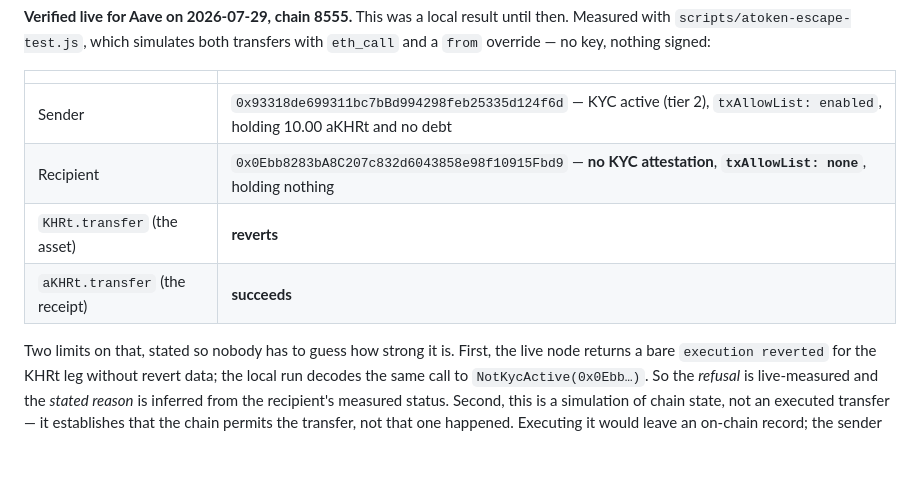
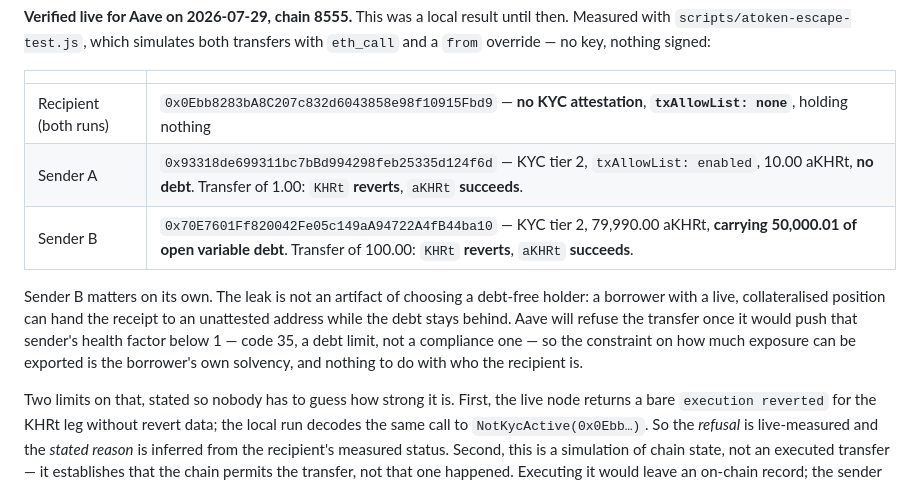
Before and after one commit to sengtha/CSB, a Markdown page: docs/defi.md, the part around the change. Drawn GitHub-style; blank space fills up the shorter version.

```diff
--- a/docs/defi.md
+++ b/docs/defi.md
@@ -134,10 +134,16 @@ transfers with `eth_call` and a `from` override — no key, nothing signed:
 
 | | |
 |---|---|
-| Sender | `0x93318de699311bc7bBd994298feb25335d124f6d` — KYC active (tier 2), `txAllowList: enabled`, holding 10.00 aKHRt and no debt |
-| Recipient | `0x0Ebb8283bA8C207c832d6043858e98f10915Fbd9` — **no KYC attestation**, **`txAllowList: none`**, holding nothing |
-| `KHRt.transfer` (the asset) | **reverts** |
-| `aKHRt.transfer` (the receipt) | **succeeds** |
+| Recipient (both runs) | `0x0Ebb8283bA8C207c832d6043858e98f10915Fbd9` — **no KYC attestation**, **`txAllowList: none`**, holding nothing |
+| Sender A | `0x93318de699311bc7bBd994298feb25335d124f6d` — KYC tier 2, `txAllowList: enabled`, 10.00 aKHRt, **no debt**. Transfer of 1.00: `KHRt` **reverts**, `aKHRt` **succeeds**. |
+| Sender B | `0x70E7601Ff820042Fe05c149aA94722A4fB44ba10` — KYC tier 2, 79,990.00 aKHRt, **carrying 50,000.01 of open variable debt**. Transfer of 100.00: `KHRt` **reverts**, `aKHRt` **succeeds**. |
+
+Sender B matters on its own. The leak is not an artifact of choosing a debt-free
+holder: a borrower with a live, collateralised position can hand the receipt to an
+unattested address while the debt stays behind. Aave will refuse the transfer once
+it would push that sender's health factor below 1 — code 35, a debt limit, not a
+compliance one — so the constraint on how much exposure can be exported is the
+borrower's own solvency, and nothing to do with who the recipient is.
 
 Two limits on that, stated so nobody has to guess how strong it is. First, the
 live node returns a bare `execution reverted` for the KHRt leg without revert
```
Also changed, not shown: docs/paper-notes.md (+15 -4 lines).
